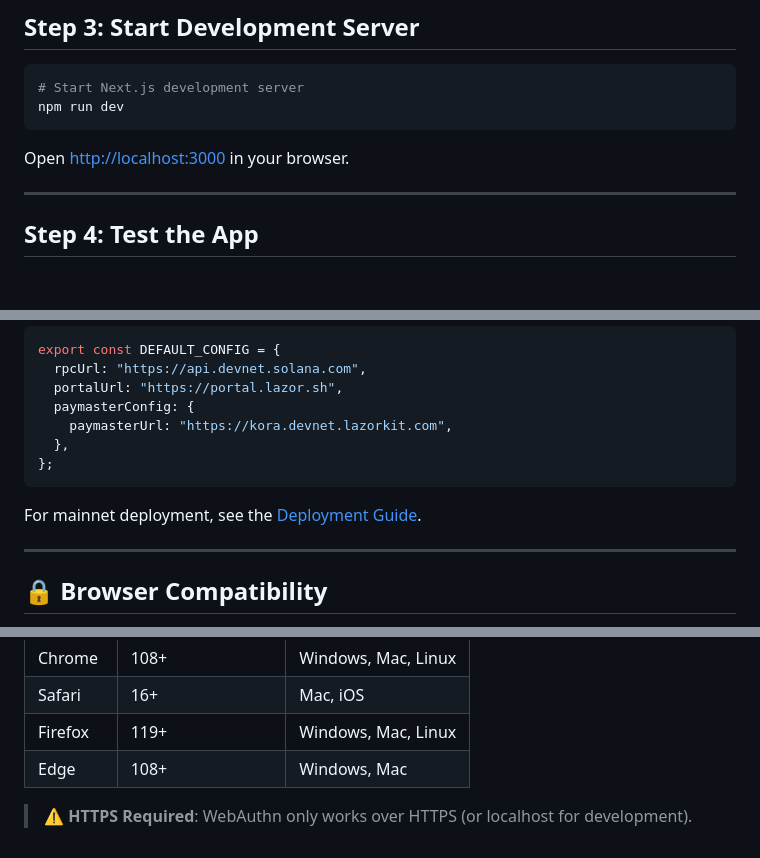
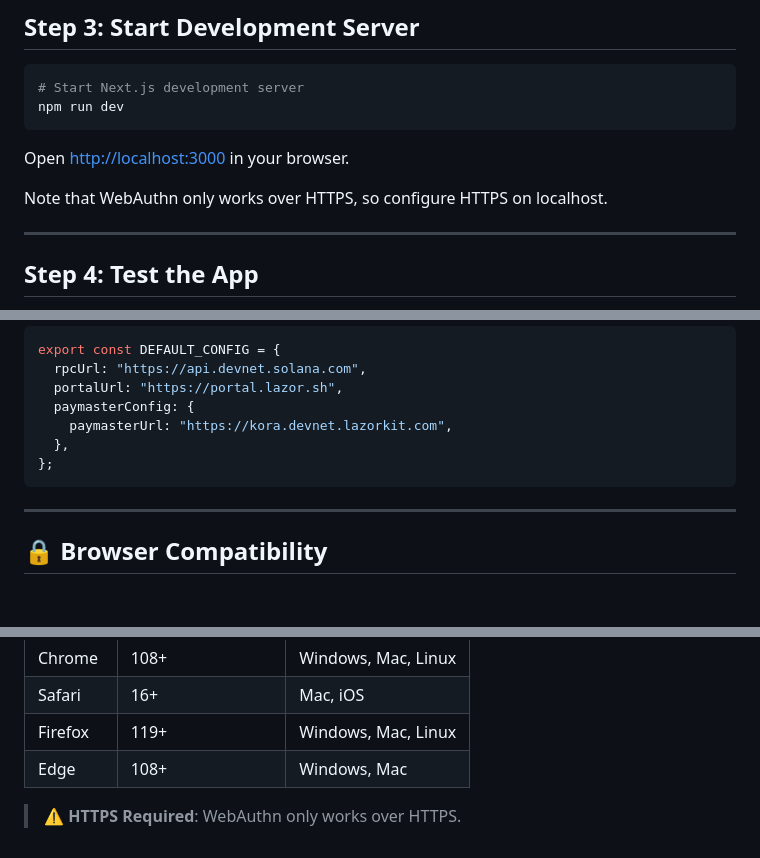
Before and after one commit to xavierScript/passpay, a Markdown page: passpay-web/docs/QUICK_START.md, 3 parts joined by grey strips. Rendered like a GitHub page; blank space fills up the shorter version.

````diff
--- a/passpay-web/docs/QUICK_START.md
+++ b/passpay-web/docs/QUICK_START.md
@@ -47,6 +47,8 @@ npm run dev
 ```
 
 Open [http://localhost:3000](http://localhost:3000) in your browser.
+
+Note that WebAuthn only works over HTTPS, so configure HTTPS on localhost.
 
 ---
 
@@ -131,8 +133,6 @@ export const DEFAULT_CONFIG = {
 };
 ```
 
-For mainnet deployment, see the [Deployment Guide](./DEPLOYMENT.md).
-
 ---
 
 ## 🔒 Browser Compatibility
@@ -146,4 +146,4 @@ PassPay Web uses WebAuthn for passkey authentication. Supported browsers:
 | Firefox | 119+            | Windows, Mac, Linux |
 | Edge    | 108+            | Windows, Mac        |
 
-> ⚠️ **HTTPS Required**: WebAuthn only works over HTTPS (or localhost for development).
+> ⚠️ **HTTPS Required**: WebAuthn only works over HTTPS.
````
Also changed, not shown: passpay-mobile/docs/QUICK_START.md (+0 -2 lines).
